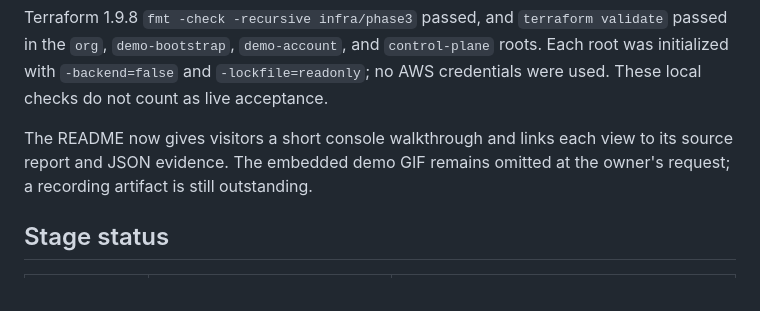
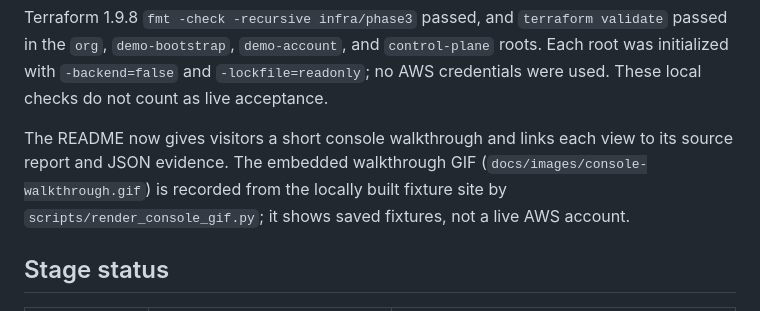
Before and after one commit to tdinh-dev-sec-scientist/account-access-auditor, a Markdown page: docs/phase3-status.md, the part around the change. GitHub-like rendering.

```diff
--- a/docs/phase3-status.md
+++ b/docs/phase3-status.md
@@ -12,8 +12,10 @@ and `control-plane` roots. Each root was initialized with `-backend=false` and
 count as live acceptance.
 
 The README now gives visitors a short console walkthrough and links each view
-to its source report and JSON evidence. The embedded demo GIF remains omitted
-at the owner's request; a recording artifact is still outstanding.
+to its source report and JSON evidence. The embedded walkthrough GIF
+(`docs/images/console-walkthrough.gif`) is recorded from the locally built
+fixture site by `scripts/render_console_gif.py`; it shows saved fixtures, not
+a live AWS account.
 
 ## Stage status
 
```
Also changed, not shown: README.md (+17 -1 lines), docs/images/console-walkthrough.gif (added), 3 other files.
